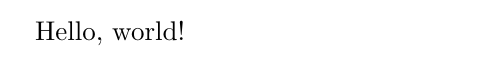
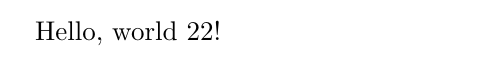
Before and after one commit to Shzuhrw/latex-ci-cd, a LaTeX document (main.tex): part of the page, cut so that both start at the same text. Compiled offline with pdfLaTeX.

Commit message:
Update main.tex

```diff
--- a/main.tex
+++ b/main.tex
@@ -1,5 +1,5 @@
 % main.tex
 \documentclass{article}
 \begin{document}
-Hello, world!
+Hello, world 22!
 \end{document}
```
